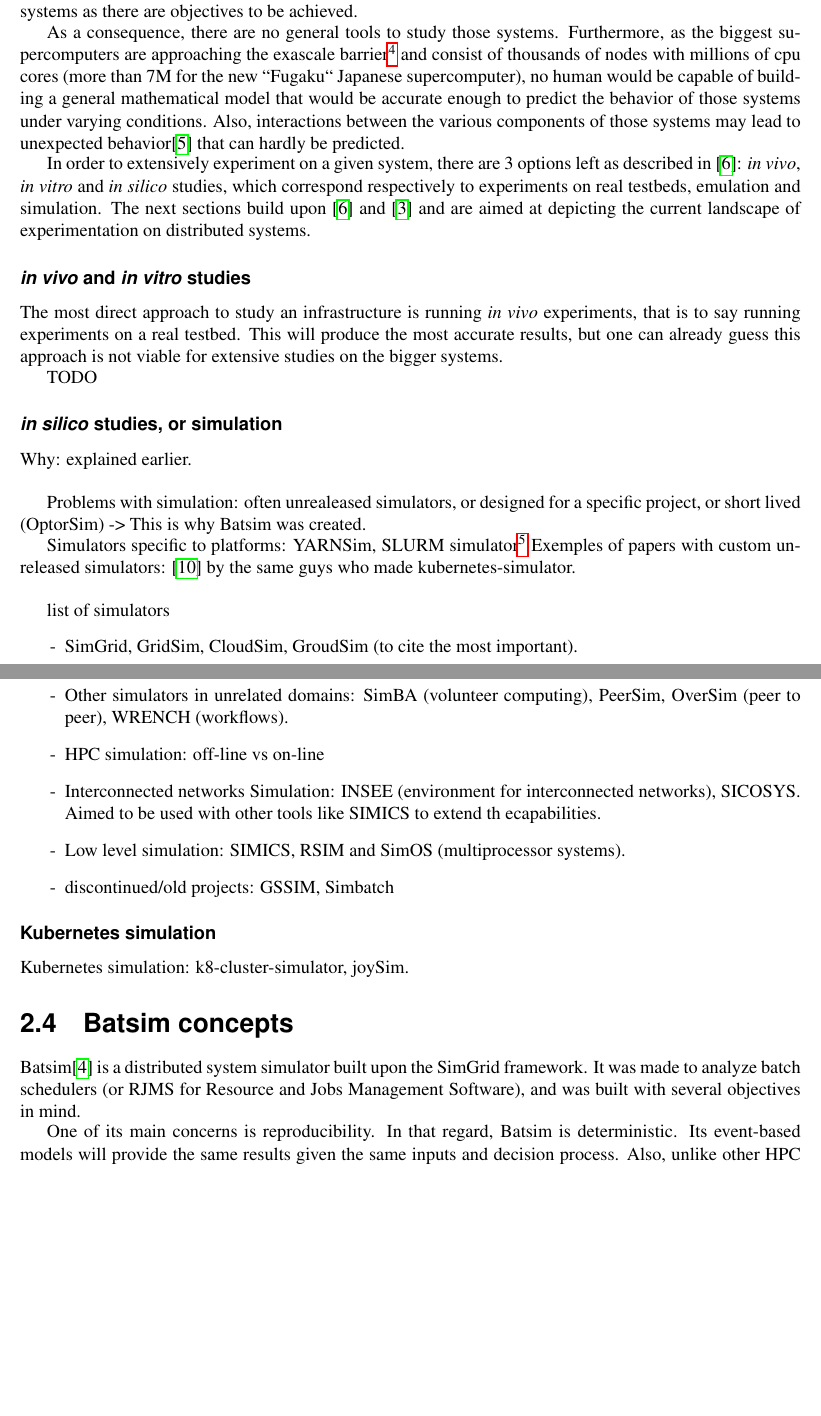
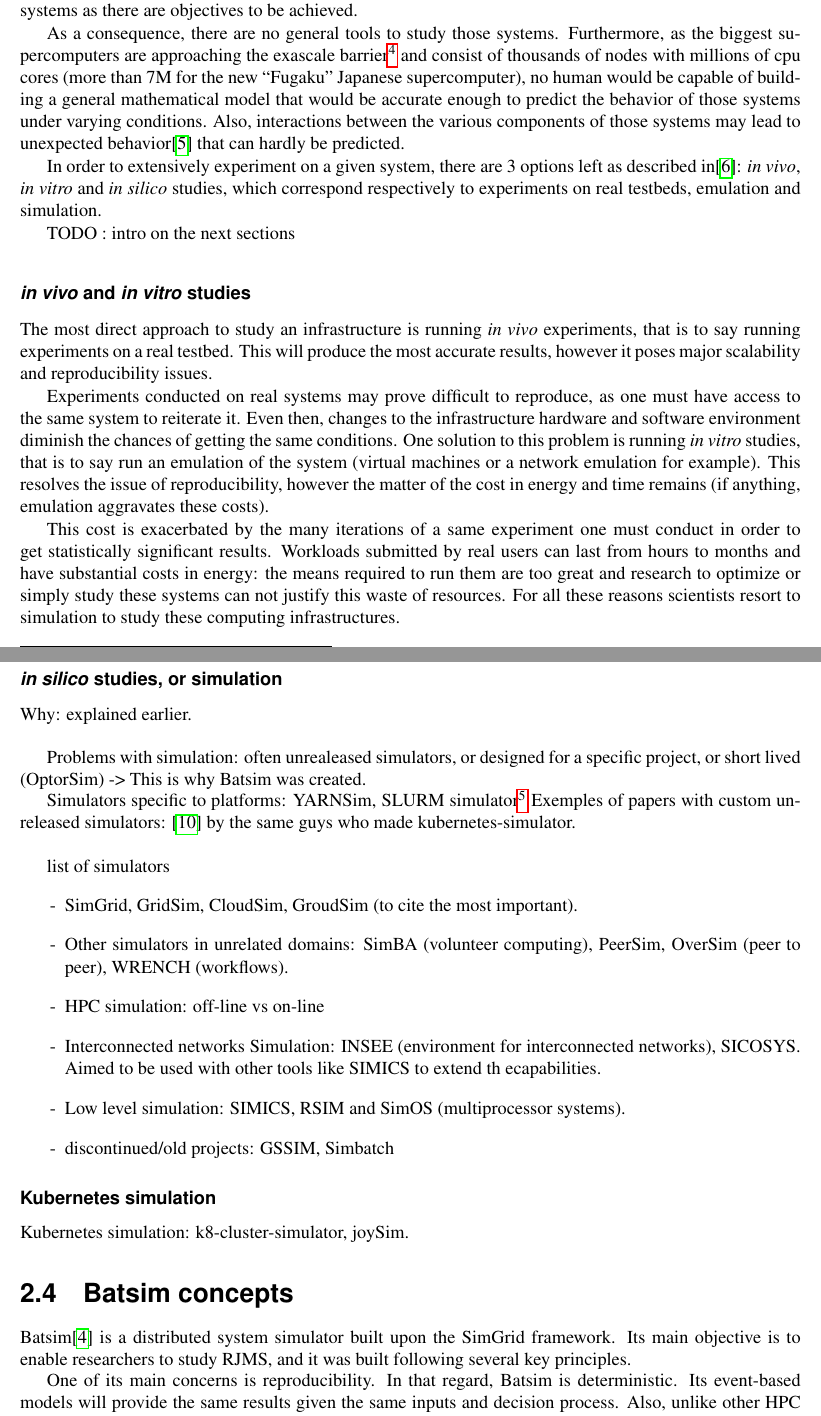
Before and after one commit to pedrovelho/master-memoir, a LaTeX thesis (master-project.tex): two parts of pages 9 and 10 of 19 before the commit and two parts of pages 9 and 10 of 21 after it, joined at a grey line, cut so that both start at the same text, the shorter picture padded with empty space. Compiled offline with pdfLaTeX.

Commit message:
in vivo & in vitro studies

```diff
--- a/master-project.tex
+++ b/master-project.tex
@@ -391,28 +391,45 @@ As a consequence, there are no general tools to study those systems.
 Furthermore, as the biggest supercomputers are approaching the exascale
 barrier\footnote{https://www.top500.org/news/japan-captures-top500-crown-arm-powered-supercomputer/}
 and consist of thousands of nodes with millions of cpu cores (more than 7M for
-the new ``Fugaku`` Japanese supercomputer), no human would be capable of
+the new ``Fugaku'' Japanese supercomputer), no human would be capable of
 building a general mathematical model that would be accurate enough to predict
 the behavior of those systems under varying conditions. Also, interactions
 between the various components of those systems may lead to unexpected
 behavior\cite{10.1007/978-3-319-09873-9_12} that can hardly be predicted.
 
 In order to extensively experiment on a given system, there are 3 options left
-as described in \cite{legrand2015scheduling}: \textit{in vivo}, \textit{in
+as described in\cite{legrand2015scheduling}: \textit{in vivo}, \textit{in
 vitro} and \textit{in silico} studies, which correspond respectively to
-experiments on real testbeds, emulation and simulation.  The next sections
-build upon \cite{legrand2015scheduling} and \cite{casanova:hal-01017319} and
-are aimed at depicting the current landscape of experimentation on distributed
-systems.
+experiments on real testbeds, emulation and simulation.
+
+TODO : intro on the next sections
+%The next sections build upon \cite{legrand2015scheduling} and
+%\cite{casanova:hal-01017319} and are aimed at depicting the current landscape
+%of experimentation on distributed systems.
 
 \subsubsection{\textit{in vivo} and \textit{in vitro} studies}
 
 The most direct approach to study an infrastructure is running \textit{in vivo}
 experiments, that is to say running experiments on a real testbed. This will
-produce the most accurate results, but one can already guess this approach is
-not viable for extensive studies on the bigger systems.
+produce the most accurate results, however it poses major scalability and
+reproducibility issues.
 
-TODO
+Experiments conducted on real systems may prove difficult to reproduce, as one
+must have access to the same system to reiterate it. Even then, changes to the
+infrastructure hardware and software environment diminish the chances of
+getting the same conditions. One solution to this problem is running \textit{in
+vitro} studies, that is to say run an emulation of the system (virtual machines
+or a network emulation for example). This resolves the issue of
+reproducibility, however the matter of the cost in energy and time remains (if
+anything, emulation aggravates these costs).
+
+This cost is exacerbated by the many iterations of a same experiment one must
+conduct in order to get statistically significant results. Workloads submitted
+by real users can last from hours to months and have substantial costs in
+energy: the means required to run them are too great and research to optimize
+or simply study these systems can not justify this waste of resources. For all
+these reasons scientists resort to simulation to study these computing
+infrastructures.
 
 \subsubsection{\textit{in silico} studies, or simulation}
 
@@ -440,9 +457,8 @@ Kubernetes simulation: k8-cluster-simulator, joySim.
 \section{Batsim concepts}
 
 Batsim\cite{dutot:hal-01333471} is a distributed system simulator built upon
-the SimGrid framework. It was made to analyze batch schedulers (or RJMS for
-Resource and Jobs Management Software), and was built with several objectives in
-mind.
+the SimGrid framework. Its main objective is to enable researchers to study
+RJMS, and it was built following several key principles.
 
 One of its main concerns is reproducibility. In that regard, Batsim is
 deterministic.  Its event-based models will provide the same results given the
```
Also changed, not shown: master-project.tex (2 more changed lines).
